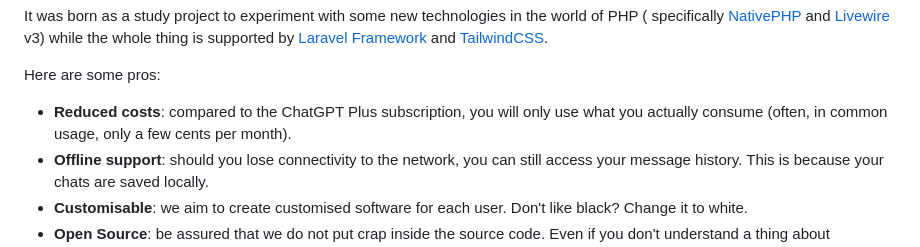
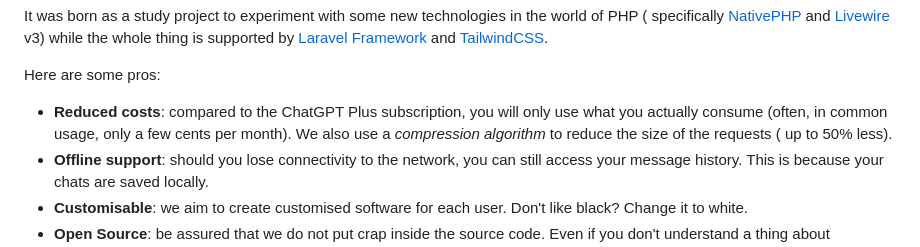
Before and after one commit to murdercode/yaTTA, a Markdown page: README.md, the part around the change. GitHub-like rendering.

Commit message:
Add feature to readme

```diff
--- a/README.md
+++ b/README.md
@@ -32,7 +32,9 @@ by [Laravel Framework](https://laravel.com/) and [TailwindCSS](https://tailwindc
 Here are some pros:
 
 - **Reduced costs**: compared to the ChatGPT Plus subscription, you will only use what you actually consume (often, in
-  common usage, only a few cents per month).
+  common usage, only a few cents per month). We also use a _compression algorithm_ to reduce the size of the requests (
+  up
+  to 50% less).
 - **Offline support**: should you lose connectivity to the network, you can still access your message history. This is
   because your chats are saved locally.
 - **Customisable**: we aim to create customised software for each user. Don't like black? Change it to white.
```
